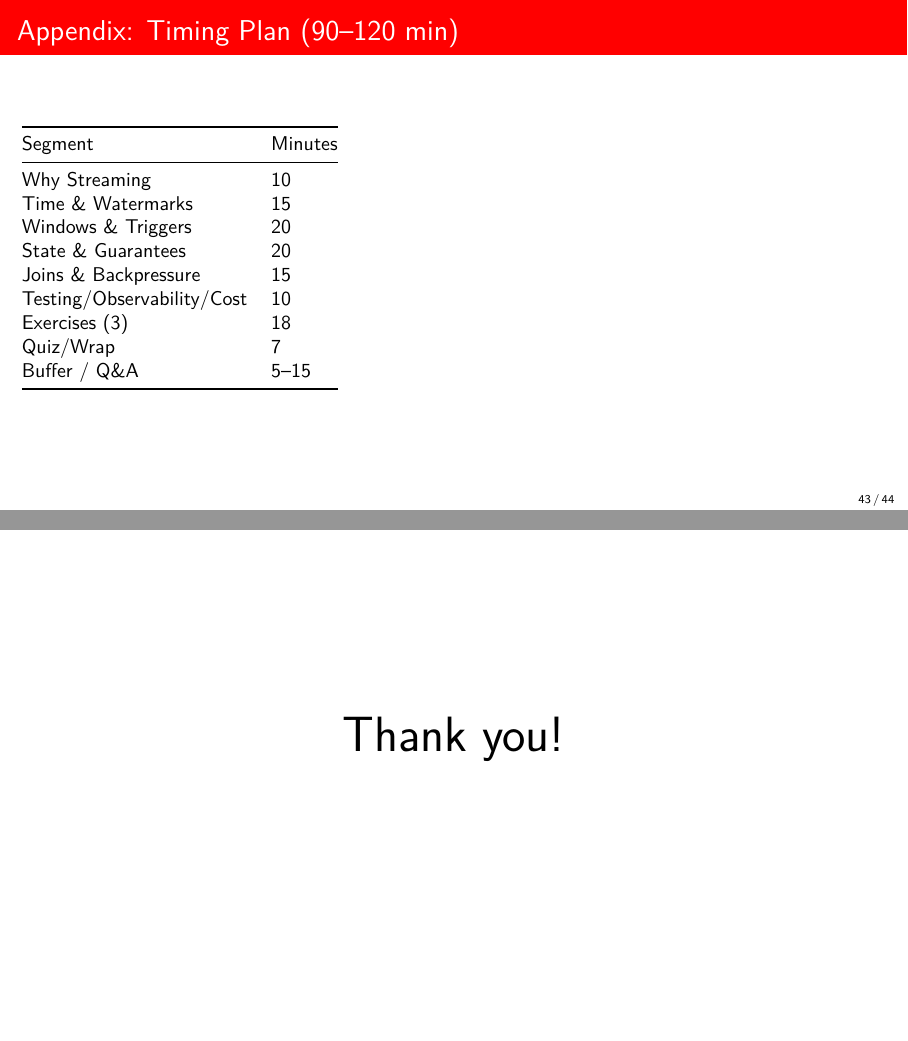
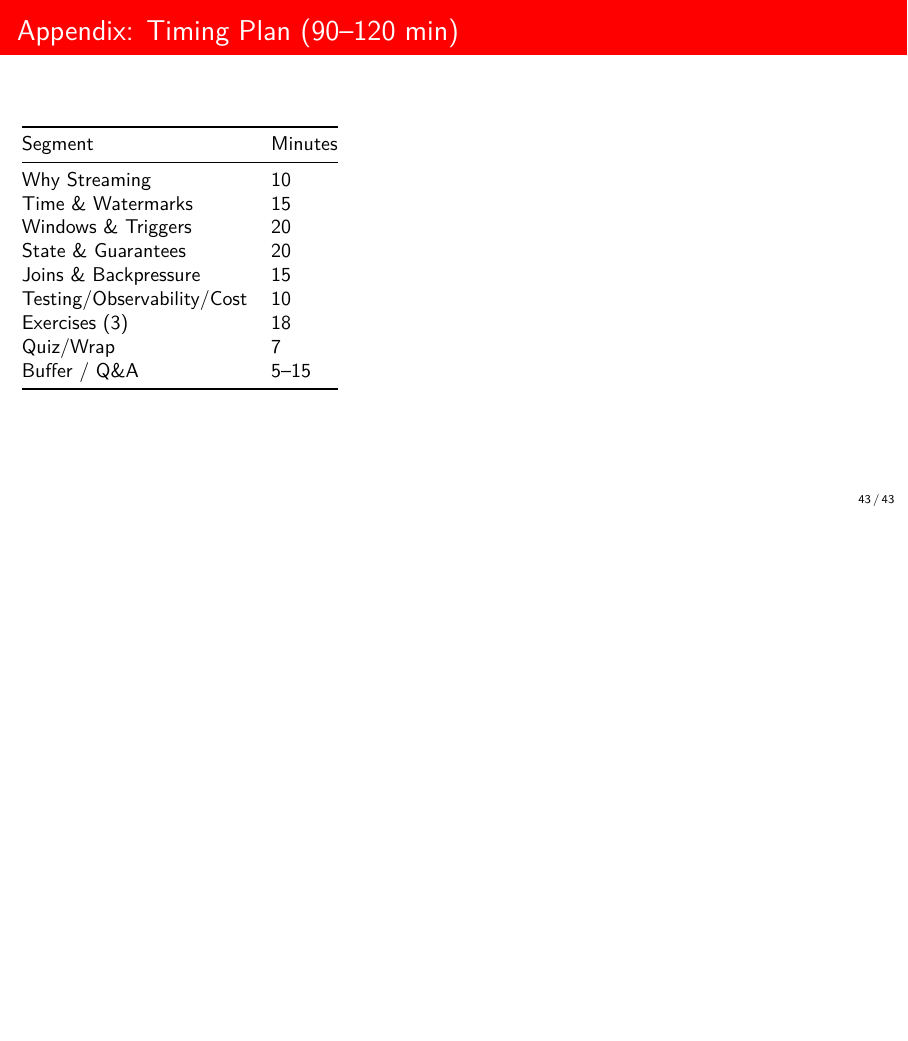
Before and after one commit to DiogoRibeiro7/academic-presentations, LaTeX slides (06-advanced-topics/computer-science/presentation/streaming_pipeline_processing.tex): pages 43 and 44 of 44 before the commit and page 43 of 43 after it, the two joined at a grey line, the shorter picture padded with empty space. Compiled offline with pdfLaTeX.

Commit message:
docs: remove redundant streaming thank-you slide

```diff
--- a/06-advanced-topics/computer-science/presentation/streaming_pipeline_processing.tex
+++ b/06-advanced-topics/computer-science/presentation/streaming_pipeline_processing.tex
@@ -417,9 +417,4 @@ Buffer / Q\&A & 5--15 \\
 \end{tabular}
 \end{frame}
 
-\begin{frame}[plain]
-  \centering
-  \Huge Thank you!
-\end{frame}
-
 \end{document}
```
